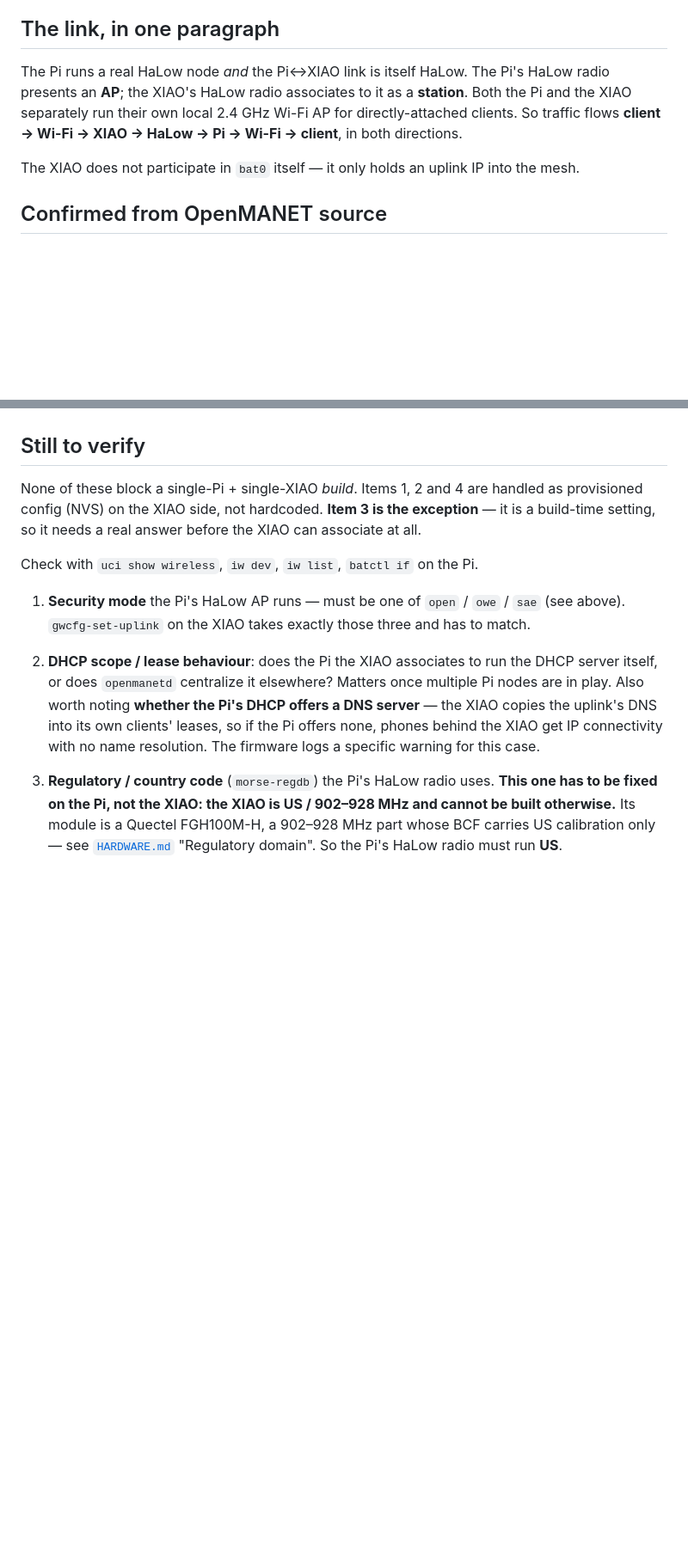
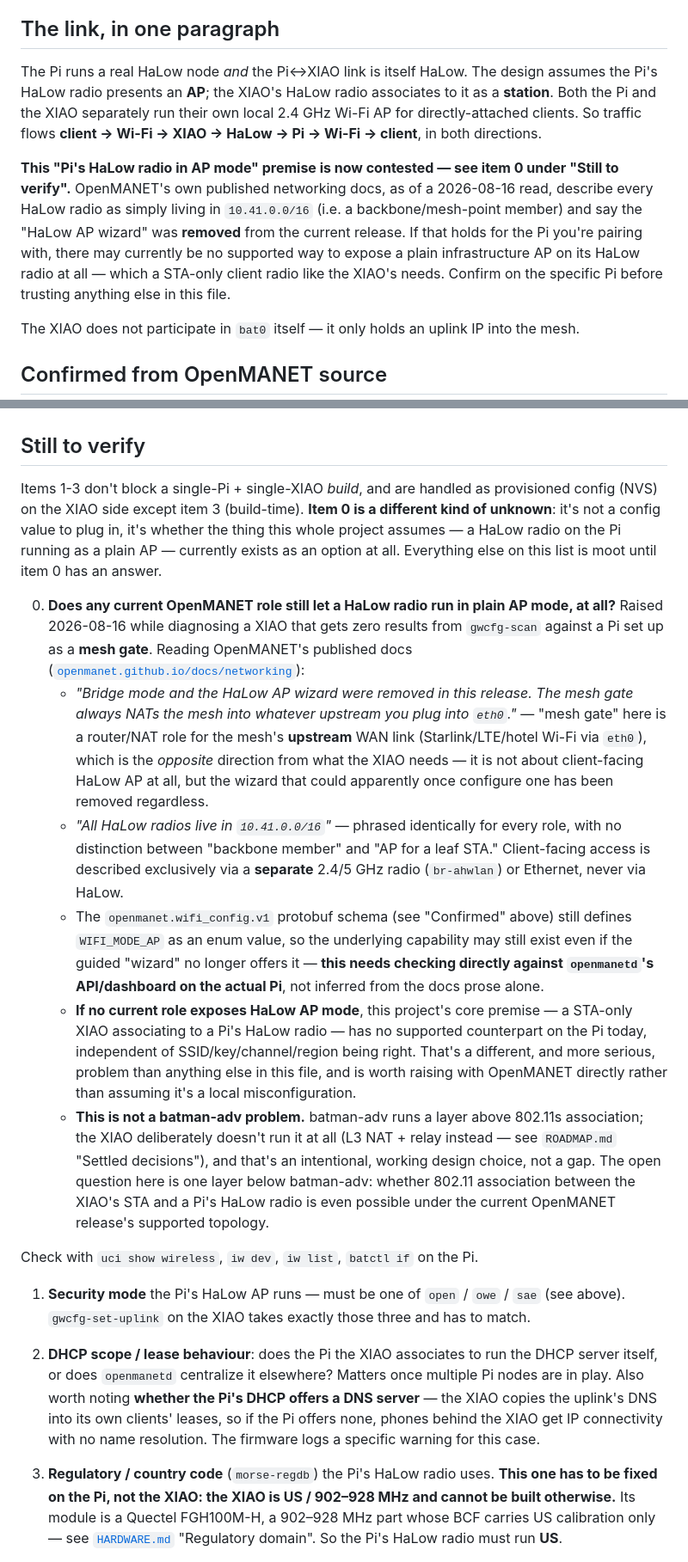
Before and after one commit to d3mocide/OpenMANET-XIAO-Gateway, a Markdown page: design/PI_SIDE.md, 2 parts joined by grey strips. Shown at 86% size. Rendered like a GitHub page; blank space fills up the shorter version.

Commit message:
Docs: flag that OpenMANET's HaLow AP wizard may have been removed
Reading openmanet.github.io/docs/networking while diagnosing a XIAO that
gets zero gwcfg-scan results against a Pi set up as a mesh gate: OpenMANET's
own docs say "Bridge mode and the HaLow AP wizard were removed in this
release" and describe every HaLow radio identically as living in
10.41.0.0/16, with client-facing access only ever described via a separate
2.4/5GHz radio or Ethernet - never HaLow. That directly conflicts with this
project's "Pi's HaLow radio in AP mode" premise (previously listed as
confirmed 2026-08-06).

Demotes that premise from confirmed to open question (new item 0 in
PI_SIDE.md, referenced from ROADMAP.md's open-questions section), since if
no current OpenMANET role exposes HaLow AP mode, no SSID/key/channel/region
fix on either side makes association possible. Explicitly not a batman-adv
gap - the XIAO's deliberate choice not to run batman-adv is unrelated and
still correct; this is one layer below that, at 802.11 association itself.

Doesn't resolve the question - the wifi_config.proto schema still defines
WIFI_MODE_AP, so the capability may still exist outside the removed wizard.
Needs checking directly against openmanetd's API/dashboard on a real Pi.

```diff
--- a/design/PI_SIDE.md
+++ b/design/PI_SIDE.md
@@ -13,10 +13,18 @@ whenever you move an item from the second list to the first.
 
 ## The link, in one paragraph
 
-The Pi runs a real HaLow node *and* the Pi↔XIAO link is itself HaLow. The Pi's HaLow radio
-presents an **AP**; the XIAO's HaLow radio associates to it as a **station**. Both the Pi and the
-XIAO separately run their own local 2.4 GHz Wi-Fi AP for directly-attached clients. So traffic
-flows **client → Wi-Fi → XIAO → HaLow → Pi → Wi-Fi → client**, in both directions.
+The Pi runs a real HaLow node *and* the Pi↔XIAO link is itself HaLow. The design assumes the Pi's
+HaLow radio presents an **AP**; the XIAO's HaLow radio associates to it as a **station**. Both the
+Pi and the XIAO separately run their own local 2.4 GHz Wi-Fi AP for directly-attached clients. So
+traffic flows **client → Wi-Fi → XIAO → HaLow → Pi → Wi-Fi → client**, in both directions.
+
+**This "Pi's HaLow radio in AP mode" premise is now contested — see item 0 under "Still to
+verify".** OpenMANET's own published networking docs, as of a 2026-08-16 read, describe every
+HaLow radio as simply living in `10.41.0.0/16` (i.e. a backbone/mesh-point member) and say the
+"HaLow AP wizard" was **removed** from the current release. If that holds for the Pi you're
+pairing with, there may currently be no supported way to expose a plain infrastructure AP on its
+HaLow radio at all — which a STA-only client radio like the XIAO's needs. Confirm on the specific
+Pi before trusting anything else in this file.
 
 The XIAO does not participate in `bat0` itself — it only holds an uplink IP into the mesh.
 
@@ -76,9 +85,39 @@ The XIAO does not participate in `bat0` itself — it only holds an uplink IP in
 
 ## Still to verify
 
-None of these block a single-Pi + single-XIAO *build*. Items 1, 2 and 4 are handled as provisioned
-config (NVS) on the XIAO side, not hardcoded. **Item 3 is the exception** — it is a build-time
-setting, so it needs a real answer before the XIAO can associate at all.
+Items 1-3 don't block a single-Pi + single-XIAO *build*, and are handled as provisioned config
+(NVS) on the XIAO side except item 3 (build-time). **Item 0 is a different kind of unknown**: it's
+not a config value to plug in, it's whether the thing this whole project assumes — a HaLow radio on
+the Pi running as a plain AP — currently exists as an option at all. Everything else on this list is
+moot until item 0 has an answer.
+
+0. **Does any current OpenMANET role still let a HaLow radio run in plain AP mode, at all?**
+   Raised 2026-08-16 while diagnosing a XIAO that gets zero results from `gwcfg-scan` against a Pi
+   set up as a **mesh gate**. Reading OpenMANET's published docs
+   ([`openmanet.github.io/docs/networking`](https://openmanet.github.io/docs/networking)):
+   - *"Bridge mode and the HaLow AP wizard were removed in this release. The mesh gate always NATs
+     the mesh into whatever upstream you plug into `eth0`."* — "mesh gate" here is a router/NAT
+     role for the mesh's **upstream** WAN link (Starlink/LTE/hotel Wi-Fi via `eth0`), which is the
+     *opposite* direction from what the XIAO needs — it is not about client-facing HaLow AP at all,
+     but the wizard that could apparently once configure one has been removed regardless.
+   - *"All HaLow radios live in `10.41.0.0/16`"* — phrased identically for every role, with no
+     distinction between "backbone member" and "AP for a leaf STA." Client-facing access is
+     described exclusively via a **separate** 2.4/5 GHz radio (`br-ahwlan`) or Ethernet, never via
+     HaLow.
+   - The `openmanet.wifi_config.v1` protobuf schema (see "Confirmed" above) still defines
+     `WIFI_MODE_AP` as an enum value, so the underlying capability may still exist even if the
+     guided "wizard" no longer offers it — **this needs checking directly against `openmanetd`'s
+     API/dashboard on the actual Pi**, not inferred from the docs prose alone.
+   - **If no current role exposes HaLow AP mode**, this project's core premise — a STA-only XIAO
+     associating to a Pi's HaLow radio — has no supported counterpart on the Pi today, independent
+     of SSID/key/channel/region being right. That's a different, and more serious, problem than
+     anything else in this file, and is worth raising with OpenMANET directly rather than assuming
+     it's a local misconfiguration.
+   - **This is not a batman-adv problem.** batman-adv runs a layer above 802.11s association; the
+     XIAO deliberately doesn't run it at all (L3 NAT + relay instead — see `ROADMAP.md` "Settled
+     decisions"), and that's an intentional, working design choice, not a gap. The open question
+     here is one layer below batman-adv: whether 802.11 association between the XIAO's STA and a
+     Pi's HaLow radio is even possible under the current OpenMANET release's supported topology.
 
 Check with `uci show wireless`, `iw dev`, `iw list`, `batctl if` on the Pi.
 
```
Also changed, not shown: other parts of design/PI_SIDE.md (+3 -2 lines), design/ROADMAP.md (+10 -4 lines).
